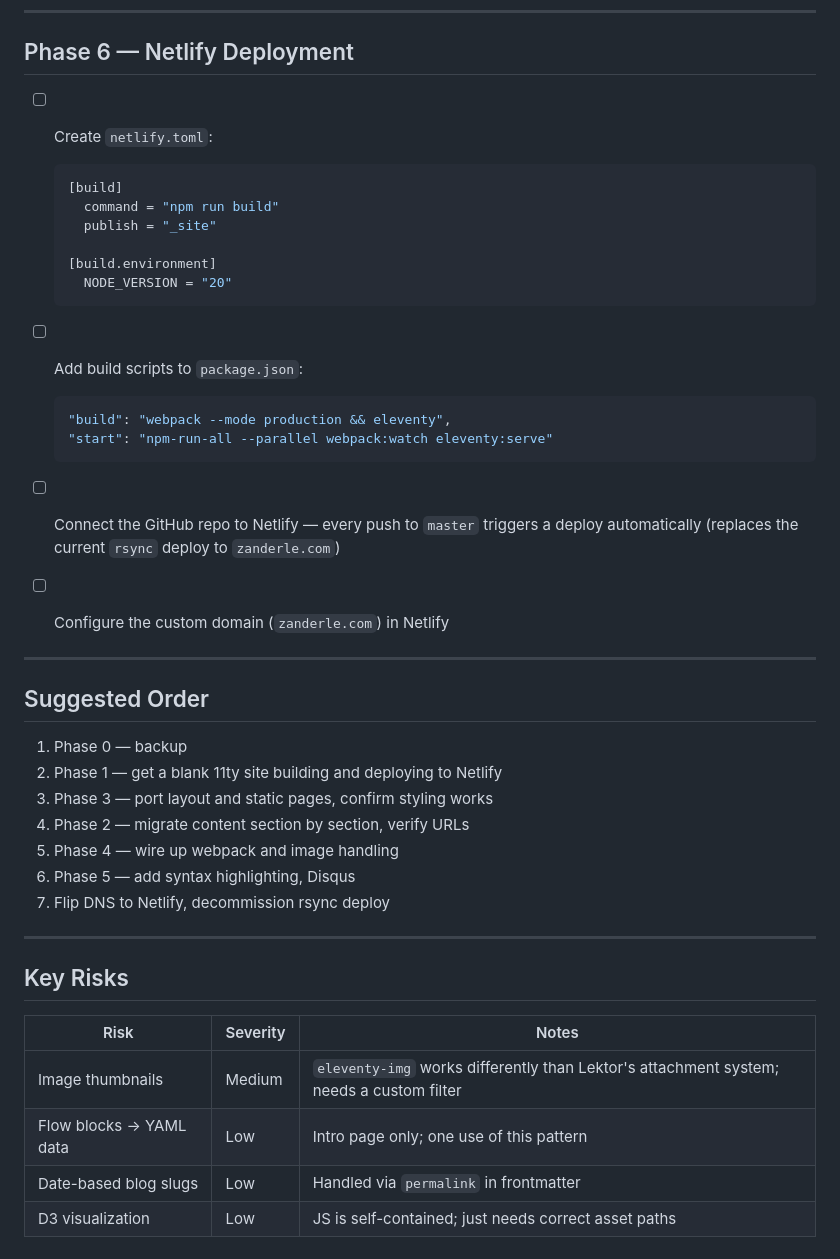
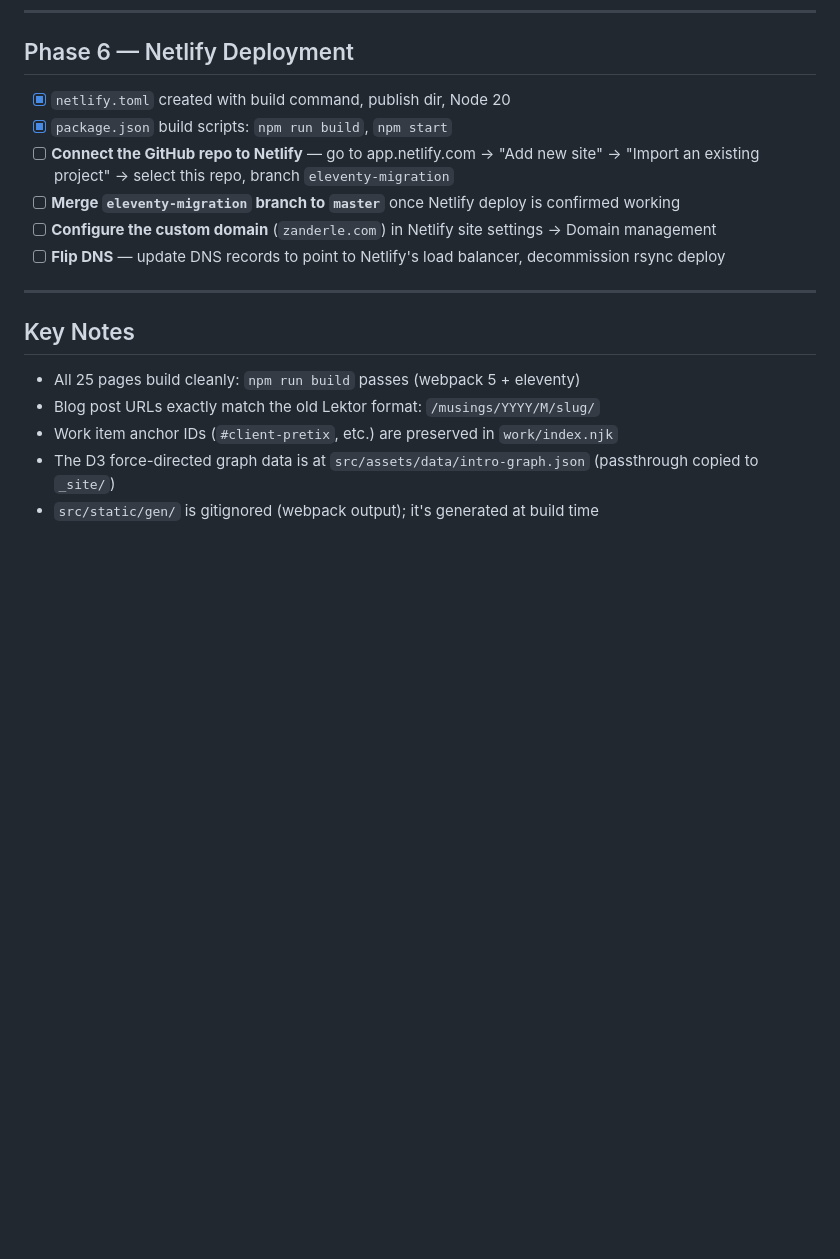
Before and after one commit to zanderle/zanderle, a Markdown page: MIGRATION_PLAN.md, the part around one of its changes. Drawn GitHub-style; blank space fills up the shorter version.

````diff
--- a/MIGRATION_PLAN.md
+++ b/MIGRATION_PLAN.md
@@ -102,44 +97,19 @@ Key 11ty concepts to use:
 
 ## Phase 6 — Netlify Deployment
 
-- [ ] Create `netlify.toml`:
-  ```toml
-  [build]
-    command = "npm run build"
-    publish = "_site"
-
-  [build.environment]
-    NODE_VERSION = "20"
-  ```
-
-- [ ] Add build scripts to `package.json`:
-  ```json
-  "build": "webpack --mode production && eleventy",
-  "start": "npm-run-all --parallel webpack:watch eleventy:serve"
-  ```
-
-- [ ] Connect the GitHub repo to Netlify — every push to `master` triggers a deploy automatically (replaces the current `rsync` deploy to `zanderle.com`)
-- [ ] Configure the custom domain (`zanderle.com`) in Netlify
+- [x] `netlify.toml` created with build command, publish dir, Node 20
+- [x] `package.json` build scripts: `npm run build`, `npm start`
+- [ ] **Connect the GitHub repo to Netlify** — go to app.netlify.com → "Add new site" → "Import an existing project" → select this repo, branch `eleventy-migration`
+- [ ] **Merge `eleventy-migration` branch to `master`** once Netlify deploy is confirmed working
+- [ ] **Configure the custom domain** (`zanderle.com`) in Netlify site settings → Domain management
+- [ ] **Flip DNS** — update DNS records to point to Netlify's load balancer, decommission rsync deploy
 
 ---
 
-## Suggested Order
+## Key Notes
 
-1. Phase 0 — backup
-2. Phase 1 — get a blank 11ty site building and deploying to Netlify
-3. Phase 3 — port layout and static pages, confirm styling works
-4. Phase 2 — migrate content section by section, verify URLs
-5. Phase 4 — wire up webpack and image handling
-6. Phase 5 — add syntax highlighting, Disqus
-7. Flip DNS to Netlify, decommission rsync deploy
-
----
-
-## Key Risks
-
-| Risk | Severity | Notes |
-|---|---|---|
-| Image thumbnails | Medium | `eleventy-img` works differently than Lektor's attachment system; needs a custom filter |
-| Flow blocks → YAML data | Low | Intro page only; one use of this pattern |
-| Date-based blog slugs | Low | Handled via `permalink` in frontmatter |
-| D3 visualization | Low | JS is self-contained; just needs correct asset paths |
+- All 25 pages build cleanly: `npm run build` passes (webpack 5 + eleventy)
+- Blog post URLs exactly match the old Lektor format: `/musings/YYYY/M/slug/`
+- Work item anchor IDs (`#client-pretix`, etc.) are preserved in `work/index.njk`
+- The D3 force-directed graph data is at `src/assets/data/intro-graph.json` (passthrough copied to `_site/`)
+- `src/static/gen/` is gitignored (webpack output); it's generated at build time
````
Also changed, not shown: other parts of MIGRATION_PLAN.md (+41 -46 lines).
